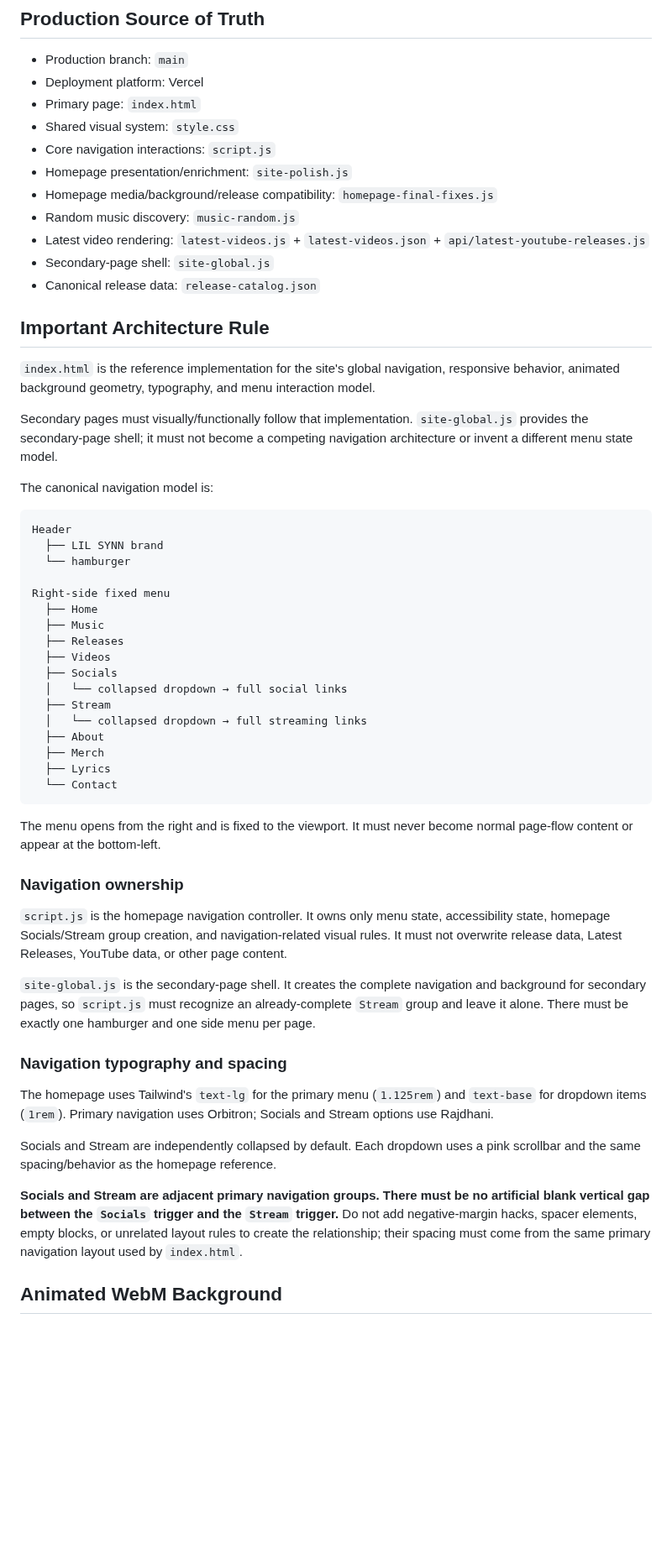
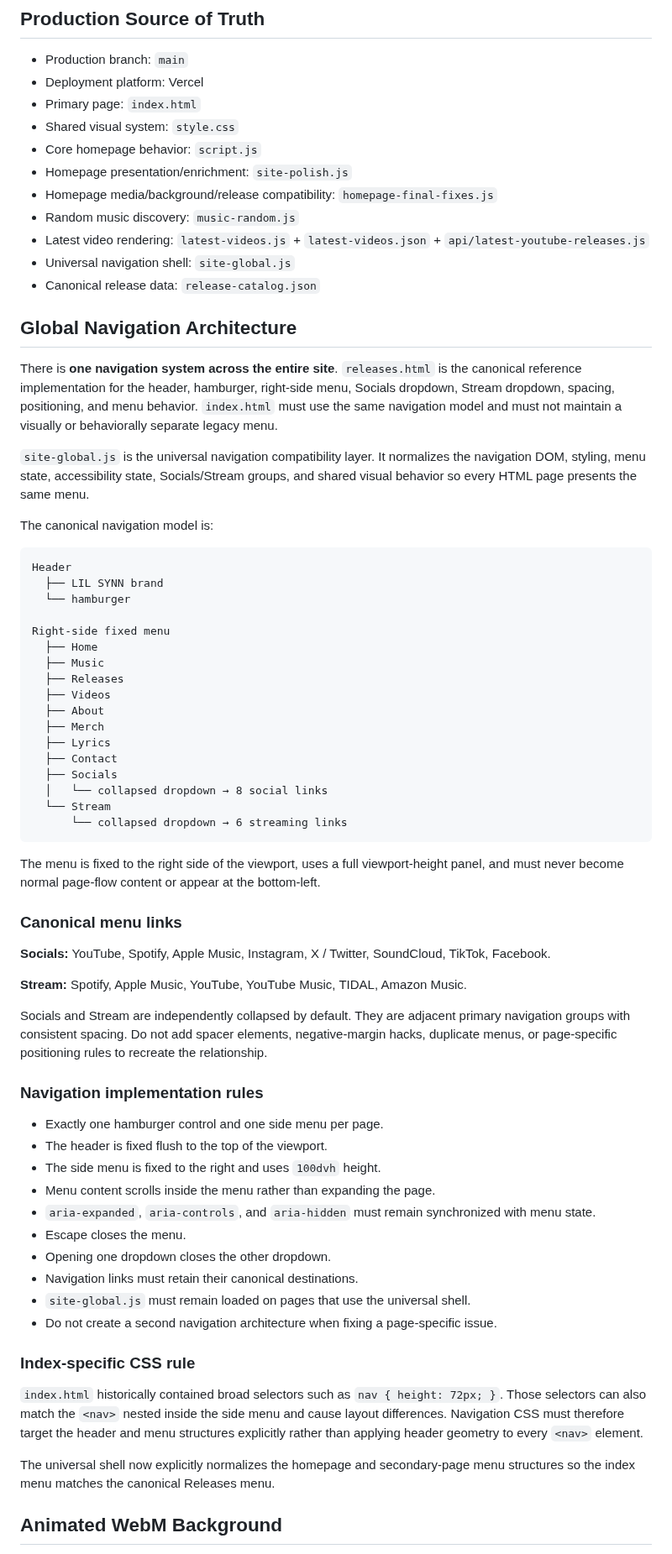
Before and after one commit to LILSYNNOFFICIAL/LILSYNNOFFICIAL, a Markdown page: README.md, the part around one of its changes. Shown at 84% size. Drawn GitHub-style; blank space fills up the shorter version.

Commit message:
docs: update navigation architecture and maintenance guidance

````diff
--- a/README.md
+++ b/README.md
@@ -16,19 +16,19 @@
 - Deployment platform: Vercel
 - Primary page: `index.html`
 - Shared visual system: `style.css`
-- Core navigation interactions: `script.js`
+- Core homepage behavior: `script.js`
 - Homepage presentation/enrichment: `site-polish.js`
 - Homepage media/background/release compatibility: `homepage-final-fixes.js`
 - Random music discovery: `music-random.js`
 - Latest video rendering: `latest-videos.js` + `latest-videos.json` + `api/latest-youtube-releases.js`
-- Secondary-page shell: `site-global.js`
+- Universal navigation shell: `site-global.js`
 - Canonical release data: `release-catalog.json`
 
-## Important Architecture Rule
+## Global Navigation Architecture
 
-`index.html` is the reference implementation for the site's global navigation, responsive behavior, animated background geometry, typography, and menu interaction model.
+There is **one navigation system across the entire site**. `releases.html` is the canonical reference implementation for the header, hamburger, right-side menu, Socials dropdown, Stream dropdown, spacing, positioning, and menu behavior. `index.html` must use the same navigation model and must not maintain a visually or behaviorally separate legacy menu.
 
-Secondary pages must visually/functionally follow that implementation. `site-global.js` provides the secondary-page shell; it must not become a competing navigation architecture or invent a different menu state model.
+`site-global.js` is the universal navigation compatibility layer. It normalizes the navigation DOM, styling, menu state, accessibility state, Socials/Stream groups, and shared visual behavior so every HTML page presents the same menu.
 
 The canonical navigation model is:
 
@@ -42,31 +42,44 @@ Right-side fixed menu
   ├── Music
   ├── Releases
   ├── Videos
-  ├── Socials
-  │   └── collapsed dropdown → full social links
-  ├── Stream
-  │   └── collapsed dropdown → full streaming links
   ├── About
   ├── Merch
   ├── Lyrics
-  └── Contact
+  ├── Contact
+  ├── Socials
+  │   └── collapsed dropdown → 8 social links
+  └── Stream
+      └── collapsed dropdown → 6 streaming links
 ```
 
-The menu opens from the right and is fixed to the viewport. It must never become normal page-flow content or appear at the bottom-left.
+The menu is fixed to the right side of the viewport, uses a full viewport-height panel, and must never become normal page-flow content or appear at the bottom-left.
 
-### Navigation ownership
+### Canonical menu links
 
-`script.js` is the homepage navigation controller. It owns only menu state, accessibility state, homepage Socials/Stream group creation, and navigation-related visual rules. It must not overwrite release data, Latest Releases, YouTube data, or other page content.
+**Socials:** YouTube, Spotify, Apple Music, Instagram, X / Twitter, SoundCloud, TikTok, Facebook.
 
-`site-global.js` is the secondary-page shell. It creates the complete navigation and background for secondary pages, so `script.js` must recognize an already-complete `Stream` group and leave it alone. There must be exactly one hamburger and one side menu per page.
+**Stream:** Spotify, Apple Music, YouTube, YouTube Music, TIDAL, Amazon Music.
 
-### Navigation typography and spacing
+Socials and Stream are independently collapsed by default. They are adjacent primary navigation groups with consistent spacing. Do not add spacer elements, negative-margin hacks, duplicate menus, or page-specific positioning rules to recreate the relationship.
 
-The homepage uses Tailwind's `text-lg` for the primary menu (`1.125rem`) and `text-base` for dropdown items (`1rem`). Primary navigation uses Orbitron; Socials and Stream options use Rajdhani.
+### Navigation implementation rules
 
-Socials and Stream are independently collapsed by default. Each dropdown uses a pink scrollbar and the same spacing/behavior as the homepage reference.
+- Exactly one hamburger control and one side menu per page.
+- The header is fixed flush to the top of the viewport.
+- The side menu is fixed to the right and uses `100dvh` height.
+- Menu content scrolls inside the menu rather than expanding the page.
+- `aria-expanded`, `aria-controls`, and `aria-hidden` must remain synchronized with menu state.
+- Escape closes the menu.
+- Opening one dropdown closes the other dropdown.
+- Navigation links must retain their canonical destinations.
+- `site-global.js` must remain loaded on pages that use the universal shell.
+- Do not create a second navigation architecture when fixing a page-specific issue.
 
-**Socials and Stream are adjacent primary navigation groups. There must be no artificial blank vertical gap between the `Socials` trigger and the `Stream` trigger.** Do not add negative-margin hacks, spacer elements, empty blocks, or unrelated layout rules to create the relationship; their spacing must come from the same primary navigation layout used by `index.html`.
+### Index-specific CSS rule
+
+`index.html` historically contained broad selectors such as `nav { height: 72px; }`. Those selectors can also match the `<nav>` nested inside the side menu and cause layout differences. Navigation CSS must therefore target the header and menu structures explicitly rather than applying header geometry to every `<nav>` element.
+
+The universal shell now explicitly normalizes the homepage and secondary-page menu structures so the index menu matches the canonical Releases menu.
 
 ## Animated WebM Background
 
````
Also changed, not shown: other parts of README.md (+20 -16 lines).
